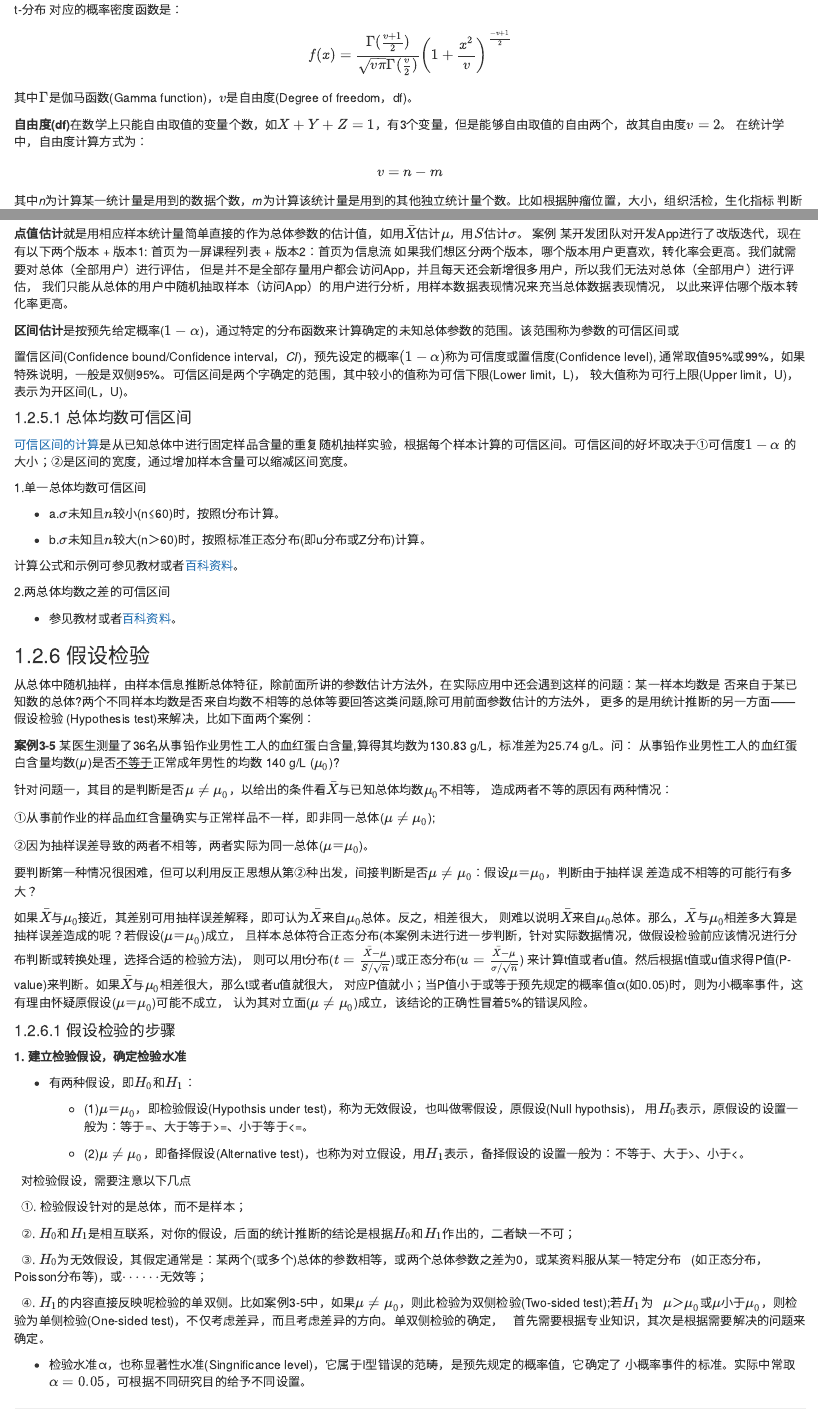
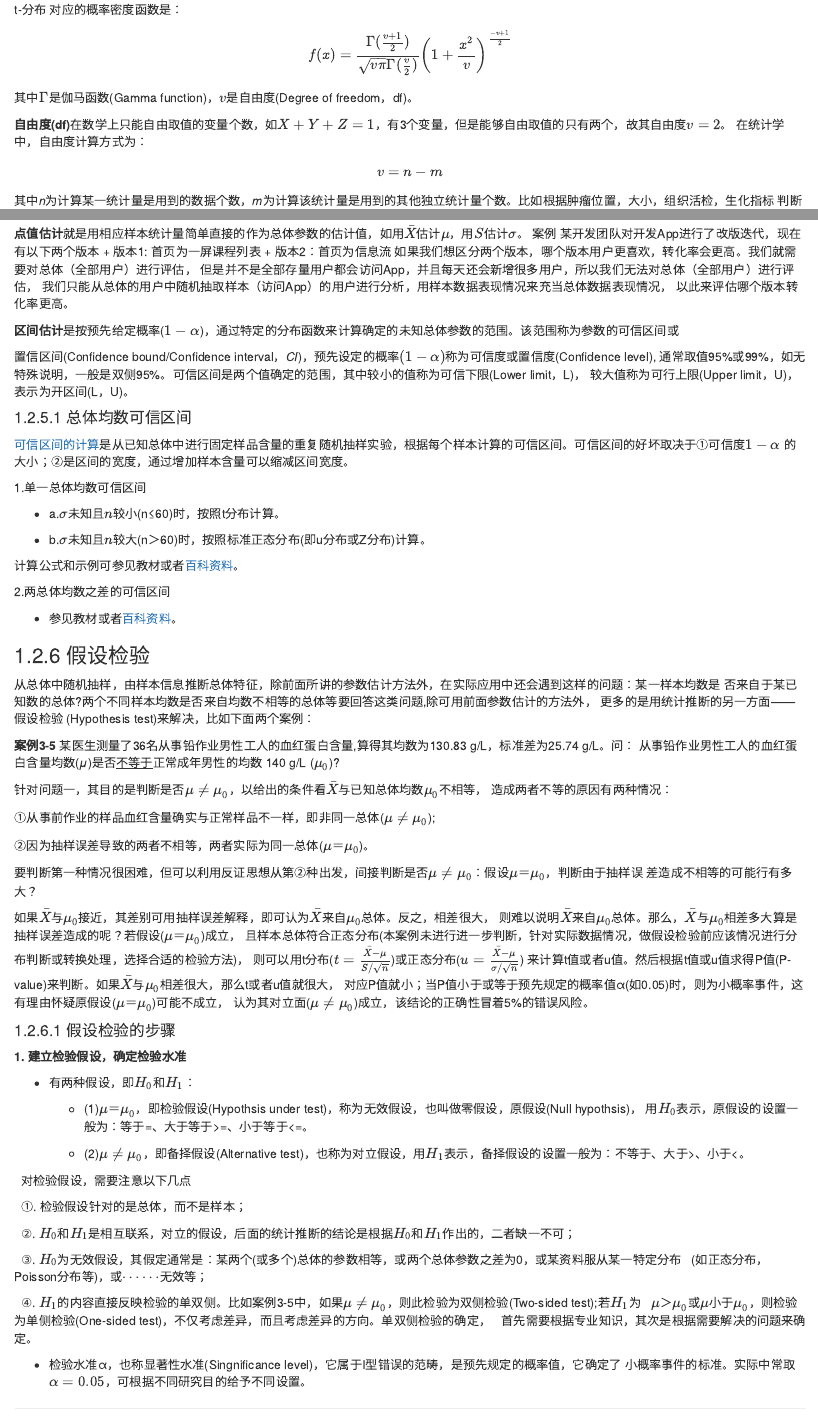
Before and after one commit to wxhyihuan/MedicalStatisNotes_Raw, an R Markdown document (02-Estimationandhypothesistesting.Rmd): the page in a window 1100 px wide, from 890 px down, and a second part further down, joined at a grey line. Rendered offline with R 4.5, knitr and Pandoc, with nearby package versions; drawn as R Markdown's standard HTML page in place of the format the file asks for.

Commit message:
Update 02-Estimationandhypothesistesting.Rmd
修改错别字

```diff
--- a/02-Estimationandhypothesistesting.Rmd
+++ b/02-Estimationandhypothesistesting.Rmd
@@ -46,7 +46,7 @@ $$f(x)=\frac{\Gamma(\frac{v+1}{2})}{\sqrt{v\pi}\Gamma(\frac{v}{2})}{\left(1+\fra
 
 其中$\Gamma$是伽马函数(Gamma function)，$v$是自由度(Degree of freedom，df)。
 
-**自由度(df)**在数学上只能自由取值的变量个数，如$X+Y+Z=1$，有3个变量，但是能够自由取值的自由两个，故其自由度$v=2$。
+**自由度(df)**在数学上只能自由取值的变量个数，如$X+Y+Z=1$，有3个变量，但是能够自由取值的只有两个，故其自由度$v=2$。
 在统计学中，自由度计算方式为：
 $$v=n-m$$
 
@@ -151,7 +151,7 @@ lines(density(y_rt), col="red", lwd=2)
 **区间估计**是按预先给定概率($1-\alpha$)，通过特定的分布函数来计算确定的未知总体参数的范围。该范围称为参数的可信区间或
 
 置信区间(Confidence bound/Confidence interval，*CI*)，预先设定的概率$(1-\alpha)$称为可信度或置信度(Confidence level),
-通常取值95%或99%，如果特殊说明，一般是双侧95%。可信区间是两个字确定的范围，其中较小的值称为可信下限(Lower limit，L)，
+通常取值95%或99%，如无特殊说明，一般是双侧95%。可信区间是两个值确定的范围，其中较小的值称为可信下限(Lower limit，L)，
 较大值称为可行上限(Upper limit，U)，表示为开区间(L，U)。
 
 #### 总体均数可信区间
@@ -186,7 +186,7 @@ lines(density(y_rt), col="red", lwd=2)
 
 ②因为抽样误差导致的两者不相等，两者实际为同一总体($μ＝μ_0$)。
 
-要判断第一种情况很困难，但可以利用反正思想从第②种出发，间接判断是否$μ≠μ_0$：假设$μ＝μ_0$，判断由于抽样误
+要判断第一种情况很困难，但可以利用反证思想从第②种出发，间接判断是否$μ≠μ_0$：假设$μ＝μ_0$，判断由于抽样误
 差造成不相等的可能行有多大？
 
 如果$\bar{X}$与$μ_0$接近，其差别可用抽样误差解释，即可认为$\bar{X}$来自$μ_0$总体。反之，相差很大，
@@ -212,12 +212,12 @@ lines(density(y_rt), col="red", lwd=2)
 
 &nbsp;        ①. 检验假设针对的是总体，而不是样本；
 
-&nbsp;        ②. $H_0$和$H_1$是相互联系，对你的假设，后面的统计推断的结论是根据$H_0$和$H_1$作出的，二者缺一不可；
+&nbsp;        ②. $H_0$和$H_1$是相互联系，对立的假设，后面的统计推断的结论是根据$H_0$和$H_1$作出的，二者缺一不可；
 
 &nbsp;        ③. $H_0$为无效假设，其假定通常是：某两个(或多个)总体的参数相等，或两个总体参数之差为0，或某资料服从某一特定分布
 &nbsp;        (如正态分布，Poisson分布等)，或$\cdots\cdots$无效等；
 
-&nbsp;        ④. $H_1$的内容直接反映呢检验的单双侧。比如案例3-5中，如果$μ≠μ_0$，则此检验为双侧检验(Two-sided test);若$H_1$为
+&nbsp;        ④. $H_1$的内容直接反映检验的单双侧。比如案例3-5中，如果$μ≠μ_0$，则此检验为双侧检验(Two-sided test);若$H_1$为
 &nbsp;        $μ＞μ_0$或$μ小于μ_0$，则检验为单侧检验(One-sided test)，不仅考虑差异，而且考虑差异的方向。单双侧检验的确定，
 &nbsp;        首先需要根据专业知识，其次是根据需要解决的问题来确定。
 
```
Also changed, not shown: 02-Estimationandhypothesistesting.Rmd (2 more changed lines).
